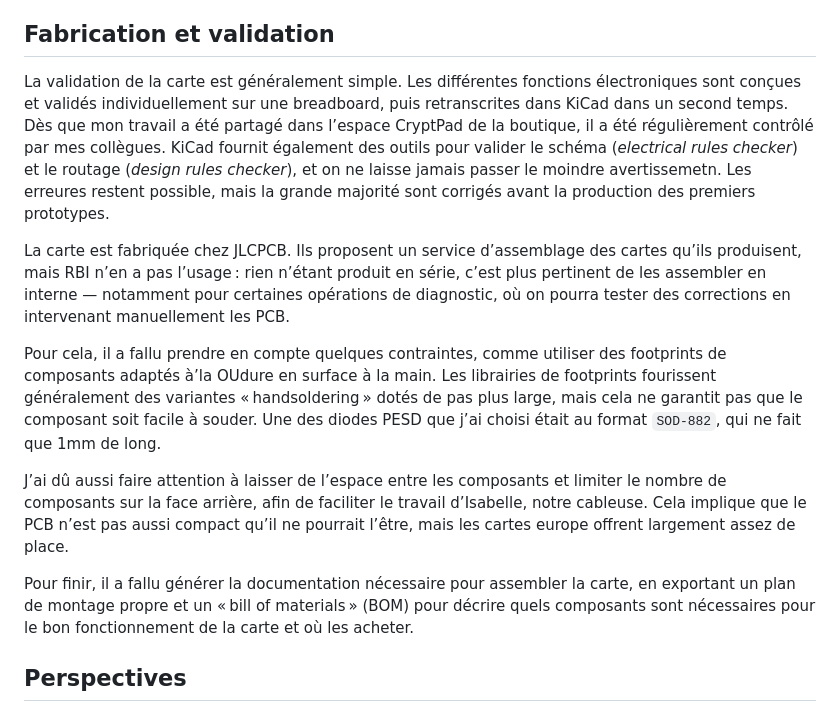
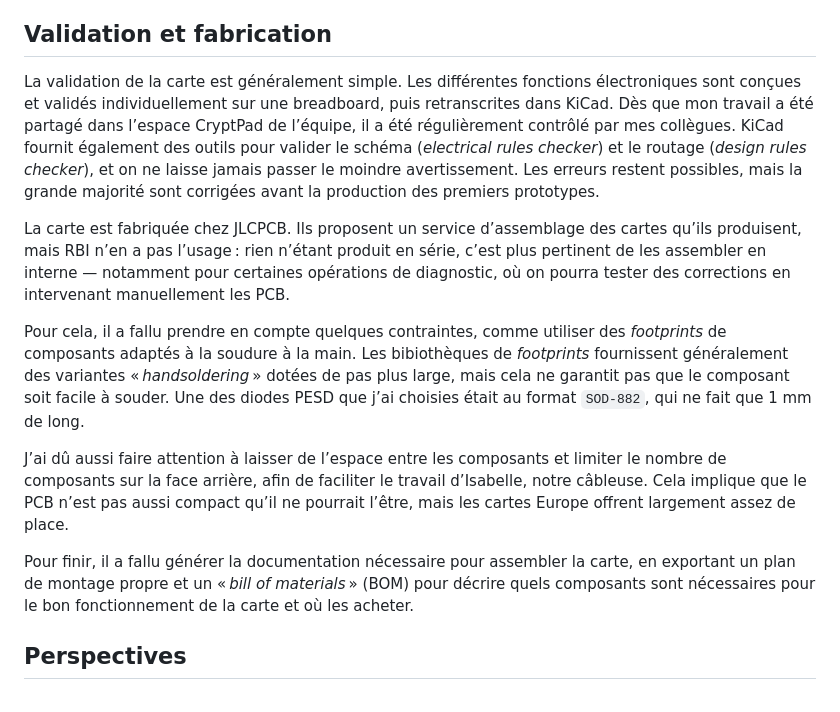
Before and after one commit to Nuclear-Squid/Sciduino, a Markdown page: doc/polytech.grenoble-inp.fr/README.md, the part around the change. GitHub-like rendering.

Commit message:
typos (BEP)

```diff
--- a/doc/polytech.grenoble-inp.fr/README.md
+++ b/doc/polytech.grenoble-inp.fr/README.md
@@ -439,17 +439,17 @@ La qualité du routage peut aussi influer les performances de la carte. Les pist
 
 [L78L05]: https://www.st.com/resource/en/datasheet/l78l.pdf
 
-## Fabrication et validation
+## Validation et fabrication
 
-La validation de la carte est généralement simple. Les différentes fonctions électroniques sont conçues et validés individuellement sur une breadboard, puis retranscrites dans KiCad dans un second temps. Dès que mon travail a été partagé dans l’espace CryptPad de la boutique, il a été régulièrement contrôlé par mes collègues. KiCad fournit également des outils pour valider le schéma (*electrical rules checker*) et le routage (*design rules checker*), et on ne laisse jamais passer le moindre avertissemetn. Les erreures restent possible, mais la grande majorité sont corrigés avant la production des premiers prototypes.
+La validation de la carte est généralement simple. Les différentes fonctions électroniques sont conçues et validés individuellement sur une breadboard, puis retranscrites dans KiCad. Dès que mon travail a été partagé dans l’espace CryptPad de l’équipe, il a été régulièrement contrôlé par mes collègues. KiCad fournit également des outils pour valider le schéma (*electrical rules checker*) et le routage (*design rules checker*), et on ne laisse jamais passer le moindre avertissement. Les erreurs restent possibles, mais la grande majorité sont corrigées avant la production des premiers prototypes.
 
 La carte est fabriquée chez JLCPCB. Ils proposent un service d’assemblage des cartes qu’ils produisent, mais RBI n’en a pas l’usage : rien n’étant produit en série, c’est plus pertinent de les assembler en interne — notamment pour certaines opérations de diagnostic, où on pourra tester des corrections en intervenant manuellement les PCB.
 
-Pour cela, il a fallu prendre en compte quelques contraintes, comme utiliser des footprints de composants adaptés à’la OUdure en surface à la main. Les librairies de footprints fourissent généralement des variantes « handsoldering » dotés de pas plus large, mais cela ne garantit pas que le composant soit facile à souder. Une des diodes PESD que j’ai choisi était au format `SOD-882`, qui ne fait que 1mm de long.
+Pour cela, il a fallu prendre en compte quelques contraintes, comme utiliser des *footprints* de composants adaptés à la soudure à la main. Les bibiothèques de *footprints* fournissent généralement des variantes « *handsoldering* » dotées de pas plus large, mais cela ne garantit pas que le composant soit facile à souder. Une des diodes PESD que j’ai choisies était au format `SOD-882`, qui ne fait que 1 mm de long.
 
-J’ai dû aussi faire attention à laisser de l’espace entre les composants et limiter le nombre de composants sur la face arrière, afin de faciliter le travail d’Isabelle, notre cableuse. Cela implique que le PCB n’est pas aussi compact qu’il ne pourrait l’être, mais les cartes europe offrent largement assez de place.
+J’ai dû aussi faire attention à laisser de l’espace entre les composants et limiter le nombre de composants sur la face arrière, afin de faciliter le travail d’Isabelle, notre câbleuse. Cela implique que le PCB n’est pas aussi compact qu’il ne pourrait l’être, mais les cartes Europe offrent largement assez de place.
 
-Pour finir, il a fallu générer la documentation nécessaire pour assembler la carte, en exportant un plan de montage propre et un « bill of materials » (BOM) pour décrire quels composants sont nécessaires pour le bon fonctionnement de la carte et où les acheter.
+Pour finir, il a fallu générer la documentation nécessaire pour assembler la carte, en exportant un plan de montage propre et un « *bill of materials* » (BOM) pour décrire quels composants sont nécessaires pour le bon fonctionnement de la carte et où les acheter.
 
 ## Perspectives
 
```
